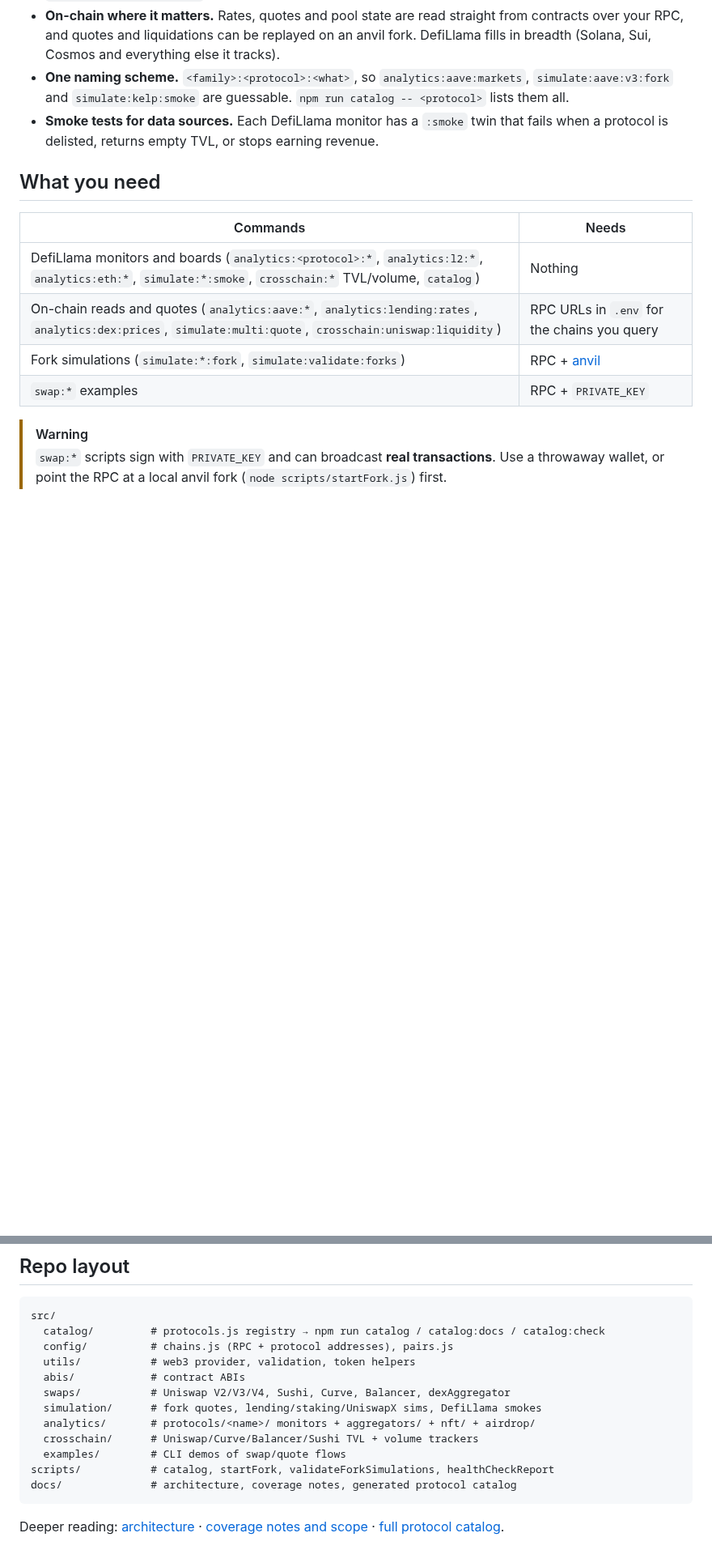
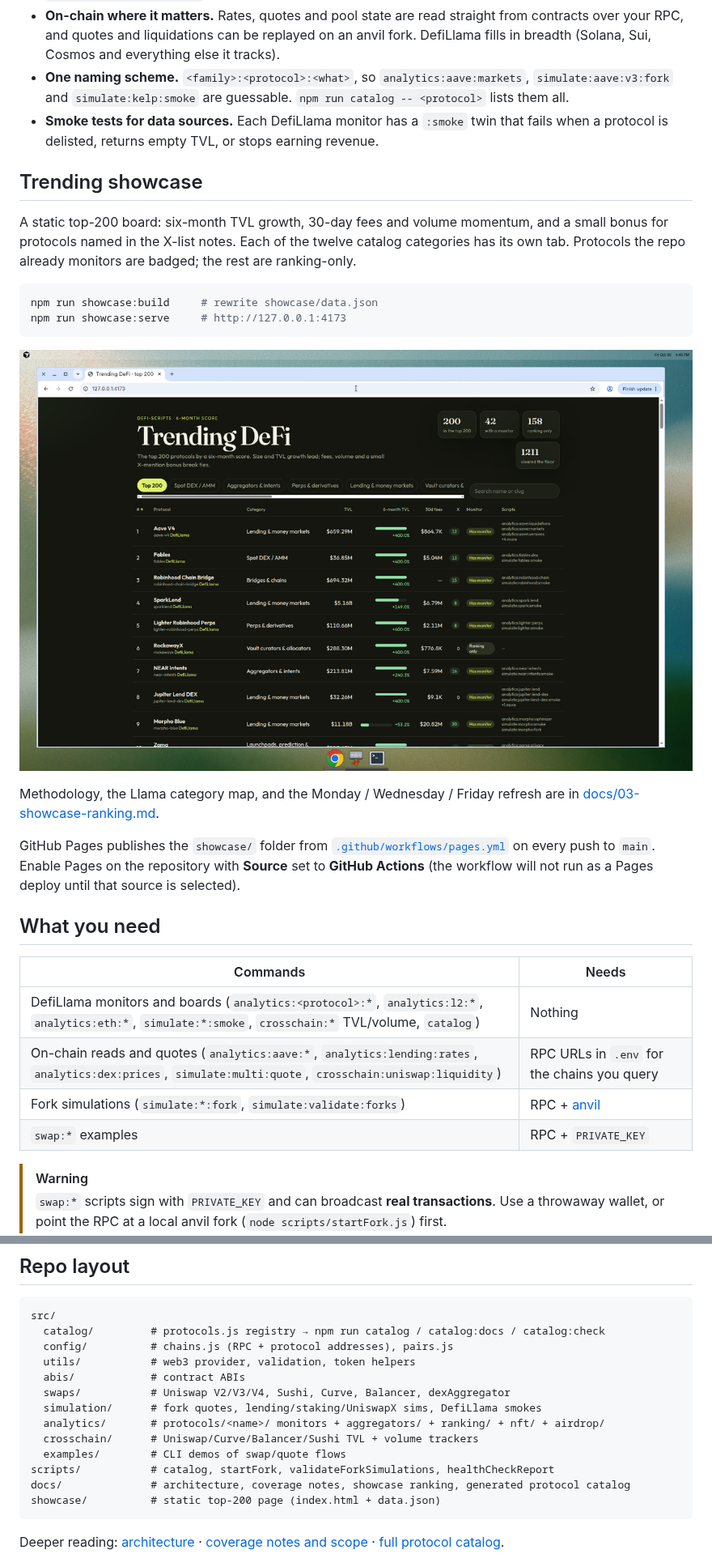
Before and after one commit to xjjda22/defi-scripts, a Markdown page: README.md, 2 parts joined by grey strips. Shown at 81% size. GitHub-like rendering; pictures changed too: showcase/preview.png (added); blank space fills up the shorter version.

````diff
--- a/README.md
+++ b/README.md
@@ -108,6 +108,21 @@ DefiLlama, Dune and protocol dashboards are great for looking. This is for **scr
 - **On-chain where it matters.** Rates, quotes and pool state are read straight from contracts over your RPC, and quotes and liquidations can be replayed on an anvil fork. DefiLlama fills in breadth (Solana, Sui, Cosmos and everything else it tracks).
 - **One naming scheme.** `<family>:<protocol>:<what>`, so `analytics:aave:markets`, `simulate:aave:v3:fork` and `simulate:kelp:smoke` are guessable. `npm run catalog -- <protocol>` lists them all.
 - **Smoke tests for data sources.** Each DefiLlama monitor has a `:smoke` twin that fails when a protocol is delisted, returns empty TVL, or stops earning revenue.
+
+## Trending showcase
+
+A static top-200 board: six-month TVL growth, 30-day fees and volume momentum, and a small bonus for protocols named in the X-list notes. Each of the twelve catalog categories has its own tab. Protocols the repo already monitors are badged; the rest are ranking-only.
+
+```bash
+npm run showcase:build     # rewrite showcase/data.json
+npm run showcase:serve     # http://127.0.0.1:4173
+```
+
+![Trending DeFi top 200](showcase/preview.png)
+
+Methodology, the Llama category map, and the Monday / Wednesday / Friday refresh are in [docs/03-showcase-ranking.md](docs/03-showcase-ranking.md).
+
+GitHub Pages publishes the `showcase/` folder from [`.github/workflows/pages.yml`](.github/workflows/pages.yml) on every push to `main`. Enable Pages on the repository with **Source** set to **GitHub Actions** (the workflow will not run as a Pages deploy until that source is selected).
 
 ## What you need
 
@@ -199,11 +214,12 @@ src/
   abis/            # contract ABIs
   swaps/           # Uniswap V2/V3/V4, Sushi, Curve, Balancer, dexAggregator
   simulation/      # fork quotes, lending/staking/UniswapX sims, DefiLlama smokes
-  analytics/       # protocols/<name>/ monitors + aggregators/ + nft/ + airdrop/
+  analytics/       # protocols/<name>/ monitors + aggregators/ + ranking/ + nft/ + airdrop/
   crosschain/      # Uniswap/Curve/Balancer/Sushi TVL + volume trackers
   examples/        # CLI demos of swap/quote flows
 scripts/           # catalog, startFork, validateForkSimulations, healthCheckReport
-docs/              # architecture, coverage notes, generated protocol catalog
+docs/              # architecture, coverage notes, showcase ranking, generated protocol catalog
+showcase/          # static top-200 page (index.html + data.json)
 ```
 
 Deeper reading: [architecture](docs/00-architecture.md) · [coverage notes and scope](docs/01-protocol-script-coverage.md) · [full protocol catalog](docs/02-protocol-catalog.md).
````
Also changed, not shown: other parts of README.md (+1 -1 lines), docs/00-architecture.md (+2 -1 lines), docs/01-protocol-script-coverage.md (+4 -0 lines), docs/03-showcase-ranking.md (added, +98 -0 lines), 14 other files.
